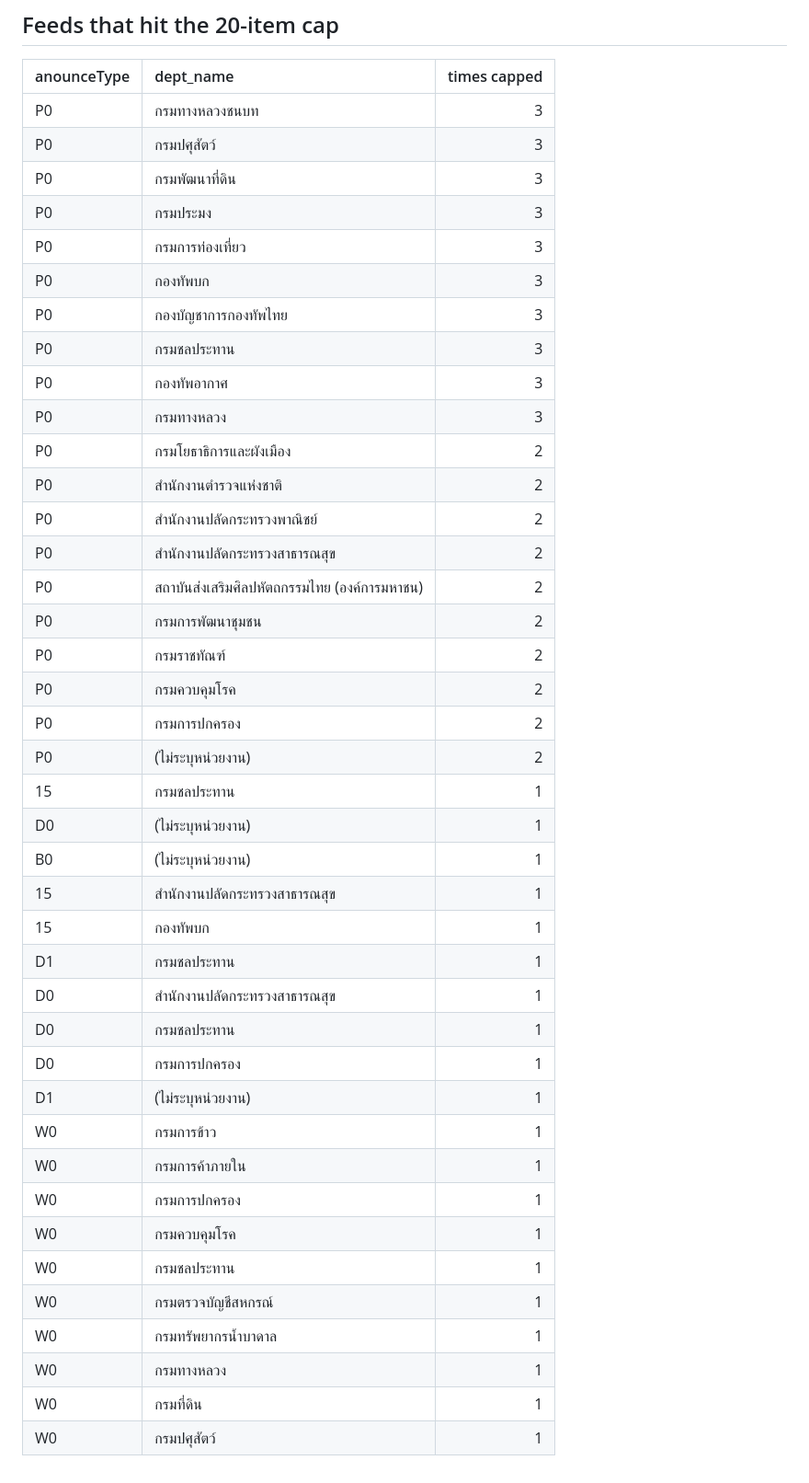
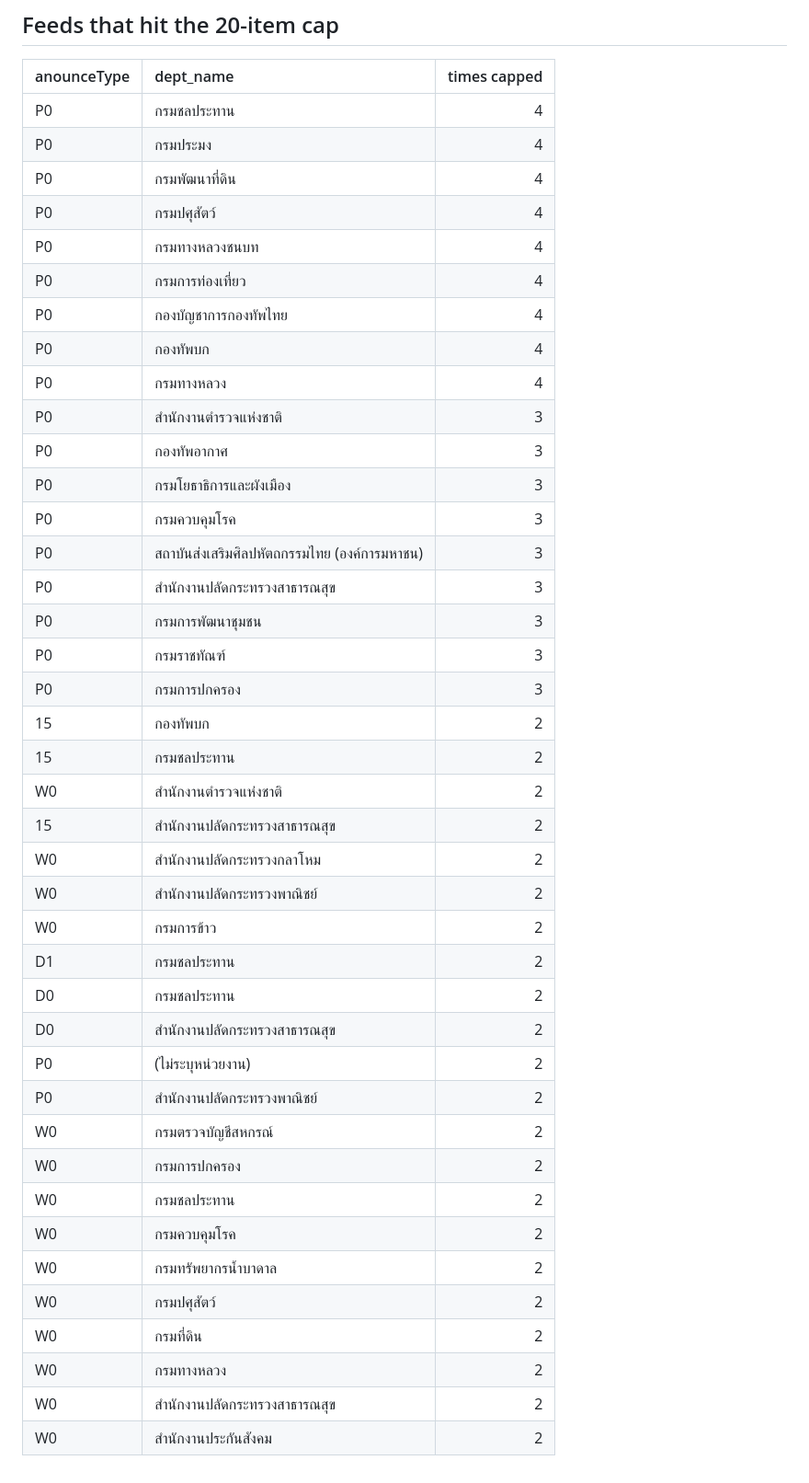
Before and after one commit to schartwu/prospecting-automated-3, a Markdown page: reports/discovery_summary.md, the part around one of its changes. Shown at 92% size. GitHub-like rendering.

Commit message:
Discovery summary

```diff
--- a/reports/discovery_summary.md
+++ b/reports/discovery_summary.md
@@ -193,43 +195,43 @@ title, link, description, pubDate, guid
 
 | anounceType   | dept_name                                    |   times capped |
 |:--------------|:---------------------------------------------|---------------:|
-| P0            | กรมทางหลวงชนบท                               |              3 |
-| P0            | กรมปศุสัตว์                                  |              3 |
-| P0            | กรมพัฒนาที่ดิน                               |              3 |
-| P0            | กรมประมง                                     |              3 |
-| P0            | กรมการท่องเที่ยว                             |              3 |
-| P0            | กองทัพบก                                     |              3 |
-| P0            | กองบัญชาการกองทัพไทย                         |              3 |
-| P0            | กรมชลประทาน                                  |              3 |
+| P0            | กรมชลประทาน                                  |              4 |
+| P0            | กรมประมง                                     |              4 |
+| P0            | กรมพัฒนาที่ดิน                               |              4 |
+| P0            | กรมปศุสัตว์                                  |              4 |
+| P0            | กรมทางหลวงชนบท                               |              4 |
+| P0            | กรมการท่องเที่ยว                             |              4 |
+| P0            | กองบัญชาการกองทัพไทย                         |              4 |
+| P0            | กองทัพบก                                     |              4 |
+| P0            | กรมทางหลวง                                   |              4 |
+| P0            | สำนักงานตำรวจแห่งชาติ                        |              3 |
 | P0            | กองทัพอากาศ                                  |              3 |
-| P0            | กรมทางหลวง                                   |              3 |
-| P0            | กรมโยธาธิการและผังเมือง                      |              2 |
-| P0            | สำนักงานตำรวจแห่งชาติ                        |              2 |
+| P0            | กรมโยธาธิการและผังเมือง                      |              3 |
+| P0            | กรมควบคุมโรค                                 |              3 |
+| P0            | สถาบันส่งเสริมศิลปหัตถกรรมไทย (องค์การมหาชน) |              3 |
+| P0            | สำนักงานปลัดกระทรวงสาธารณสุข                 |              3 |
+| P0            | กรมการพัฒนาชุมชน                             |              3 |
+| P0            | กรมราชทัณฑ์                                  |              3 |
+| P0            | กรมการปกครอง                                 |              3 |
+| 15            | กองทัพบก                                     |              2 |
+| 15            | กรมชลประทาน                                  |              2 |
+| W0            | สำนักงานตำรวจแห่งชาติ                        |              2 |
+| 15            | สำนักงานปลัดกระทรวงสาธารณสุข                 |              2 |
+| W0            | สำนักงานปลัดกระทรวงกลาโหม                    |              2 |
+| W0            | สำนักงานปลัดกระทรวงพาณิชย์                   |              2 |
+| W0            | กรมการข้าว                                   |              2 |
+| D1            | กรมชลประทาน                                  |              2 |
+| D0            | กรมชลประทาน                                  |              2 |
+| D0            | สำนักงานปลัดกระทรวงสาธารณสุข                 |              2 |
+| P0            | (ไม่ระบุหน่วยงาน)                            |              2 |
 | P0            | สำนักงานปลัดกระทรวงพาณิชย์                   |              2 |
-| P0            | สำนักงานปลัดกระทรวงสาธารณสุข                 |              2 |
-| P0            | สถาบันส่งเสริมศิลปหัตถกรรมไทย (องค์การมหาชน) |              2 |
-| P0            | กรมการพัฒนาชุมชน                             |              2 |
-| P0            | กรมราชทัณฑ์                                  |              2 |
-| P0            | กรมควบคุมโรค                                 |              2 |
-| P0            | กรมการปกครอง                                 |              2 |
-| P0            | (ไม่ระบุหน่วยงาน)                            |              2 |
-| 15            | กรมชลประทาน                                  |              1 |
-| D0            | (ไม่ระบุหน่วยงาน)                            |              1 |
-| B0            | (ไม่ระบุหน่วยงาน)                            |              1 |
-| 15            | สำนักงานปลัดกระทรวงสาธารณสุข                 |              1 |
-| 15            | กองทัพบก                                     |              1 |
-| D1            | กรมชลประทาน                                  |              1 |
-| D0            | สำนักงานปลัดกระทรวงสาธารณสุข                 |              1 |
-| D0            | กรมชลประทาน                                  |              1 |
-| D0            | กรมการปกครอง                                 |              1 |
-| D1            | (ไม่ระบุหน่วยงาน)                            |              1 |
-| W0            | กรมการข้าว                                   |              1 |
-| W0            | กรมการค้าภายใน                               |              1 |
-| W0            | กรมการปกครอง                                 |              1 |
-| W0            | กรมควบคุมโรค                                 |              1 |
-| W0            | กรมชลประทาน                                  |              1 |
-| W0            | กรมตรวจบัญชีสหกรณ์                           |              1 |
-| W0            | กรมทรัพยากรน้ำบาดาล                          |              1 |
-| W0            | กรมทางหลวง                                   |              1 |
-| W0            | กรมที่ดิน                                    |              1 |
-| W0            | กรมปศุสัตว์                                  |              1 |
+| W0            | กรมตรวจบัญชีสหกรณ์                           |              2 |
+| W0            | กรมการปกครอง                                 |              2 |
+| W0            | กรมชลประทาน                                  |              2 |
+| W0            | กรมควบคุมโรค                                 |              2 |
+| W0            | กรมทรัพยากรน้ำบาดาล                          |              2 |
+| W0            | กรมปศุสัตว์                                  |              2 |
+| W0            | กรมที่ดิน                                    |              2 |
+| W0            | กรมทางหลวง                                   |              2 |
+| W0            | สำนักงานปลัดกระทรวงสาธารณสุข                 |              2 |
+| W0            | สำนักงานประกันสังคม                          |              2 |
```
Also changed, not shown: other parts of reports/discovery_summary.md (+115 -113 lines).
